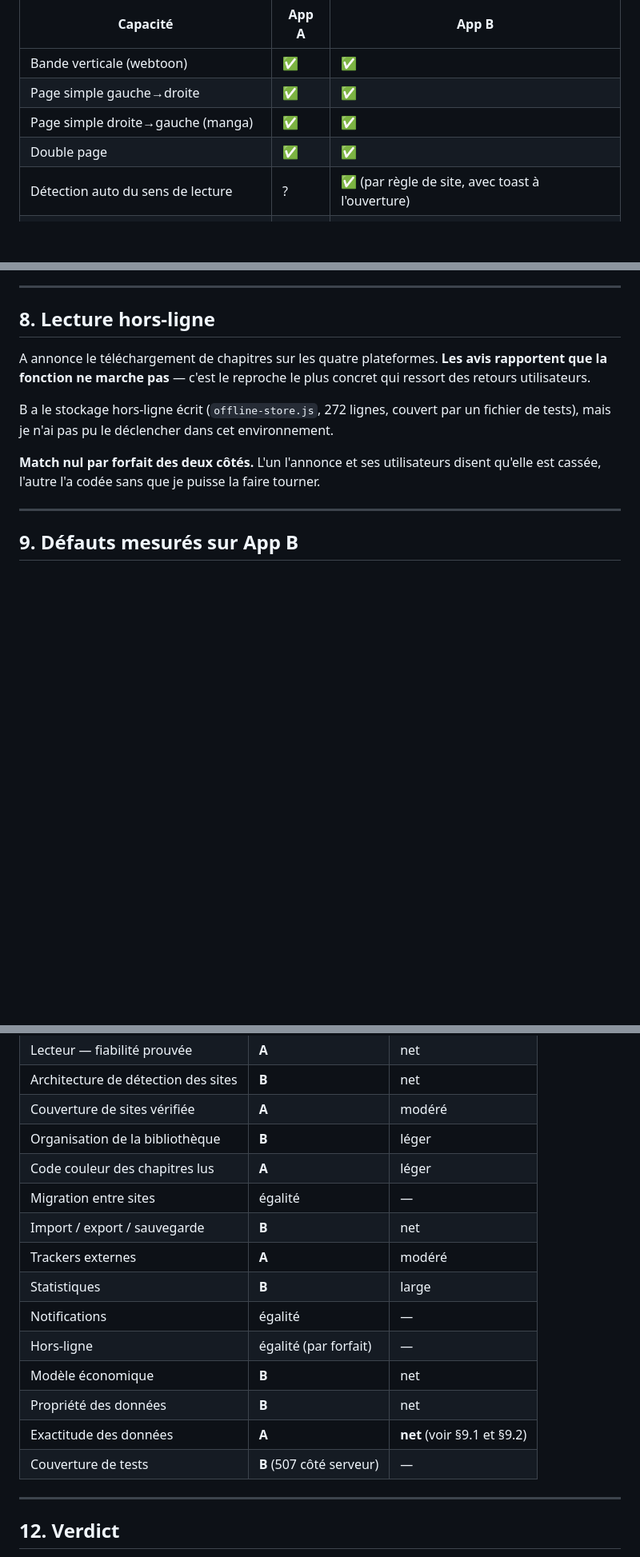
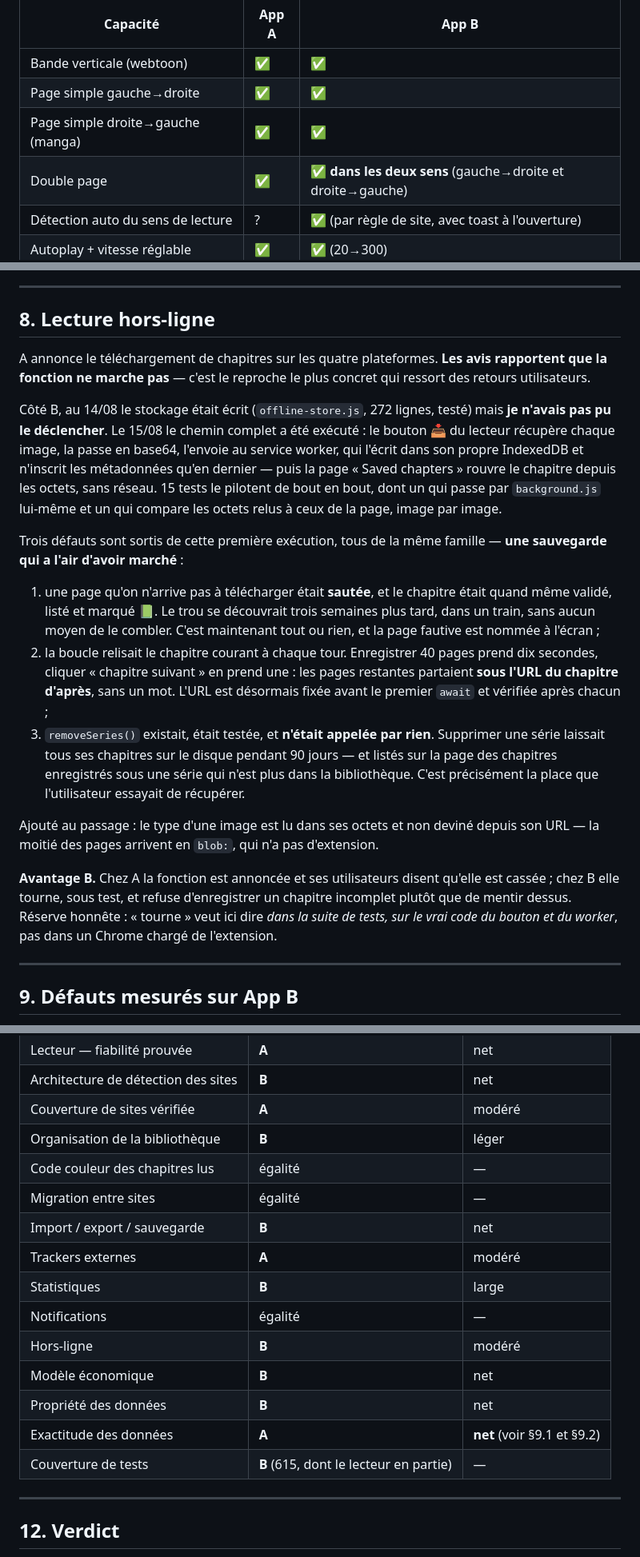
Before and after one commit to Gabibel/panelflow, a Markdown page: docs/comparatif-a-b.md, 3 parts joined by grey strips. Shown at 80% size. Drawn GitHub-style; blank space fills up the shorter version.

```diff
--- a/docs/comparatif-a-b.md
+++ b/docs/comparatif-a-b.md
@@ -49,7 +49,7 @@ C'est la fonction phare des deux.
 | Bande verticale (webtoon) | ✅ | ✅ |
 | Page simple gauche→droite | ✅ | ✅ |
 | Page simple droite→gauche (manga) | ✅ | ✅ |
-| Double page | ✅ | ✅ |
+| Double page | ✅ | ✅ **dans les deux sens** (gauche→droite et droite→gauche) |
 | Détection auto du sens de lecture | ? | ✅ (par règle de site, avec toast à l'ouverture) |
 | Autoplay + vitesse réglable | ✅ | ✅ (20→300) |
 | Plein écran | ✅ | ✅ (touche `F`) |
@@ -168,9 +168,17 @@ Testé chez B : les trois exports répondent 200 avec le bon `Content-Dispositio
 
 A annonce le téléchargement de chapitres sur les quatre plateformes. **Les avis rapportent que la fonction ne marche pas** — c'est le reproche le plus concret qui ressort des retours utilisateurs.
 
-B a le stockage hors-ligne écrit (`offline-store.js`, 272 lignes, couvert par un fichier de tests), mais je n'ai pas pu le déclencher dans cet environnement.
+Côté B, au 14/08 le stockage était écrit (`offline-store.js`, 272 lignes, testé) mais **je n'avais pas pu le déclencher**. Le 15/08 le chemin complet a été exécuté : le bouton 📥 du lecteur récupère chaque image, la passe en base64, l'envoie au service worker, qui l'écrit dans son propre IndexedDB et n'inscrit les métadonnées qu'en dernier — puis la page « Saved chapters » rouvre le chapitre depuis les octets, sans réseau. 15 tests le pilotent de bout en bout, dont un qui passe par `background.js` lui-même et un qui compare les octets relus à ceux de la page, image par image.
 
-**Match nul par forfait des deux côtés.** L'un l'annonce et ses utilisateurs disent qu'elle est cassée, l'autre l'a codée sans que je puisse la faire tourner.
+Trois défauts sont sortis de cette première exécution, tous de la même famille — **une sauvegarde qui a l'air d'avoir marché** :
+
+1. une page qu'on n'arrive pas à télécharger était **sautée**, et le chapitre était quand même validé, listé et marqué 📗. Le trou se découvrait trois semaines plus tard, dans un train, sans aucun moyen de le combler. C'est maintenant tout ou rien, et la page fautive est nommée à l'écran ;
+2. la boucle relisait le chapitre courant à chaque tour. Enregistrer 40 pages prend dix secondes, cliquer « chapitre suivant » en prend une : les pages restantes partaient **sous l'URL du chapitre d'après**, sans un mot. L'URL est désormais fixée avant le premier `await` et vérifiée après chacun ;
+3. `removeSeries()` existait, était testée, et **n'était appelée par rien**. Supprimer une série laissait tous ses chapitres sur le disque pendant 90 jours — et listés sur la page des chapitres enregistrés sous une série qui n'est plus dans la bibliothèque. C'est précisément la place que l'utilisateur essayait de récupérer.
+
+Ajouté au passage : le type d'une image est lu dans ses octets et non deviné depuis son URL — la moitié des pages arrivent en `blob:`, qui n'a pas d'extension.
+
+**Avantage B.** Chez A la fonction est annoncée et ses utilisateurs disent qu'elle est cassée ; chez B elle tourne, sous test, et refuse d'enregistrer un chapitre incomplet plutôt que de mentir dessus. Réserve honnête : « tourne » veut ici dire *dans la suite de tests, sur le vrai code du bouton et du worker*, pas dans un Chrome chargé de l'extension.
 
 ---
 
@@ -290,17 +312,17 @@ Symétriquement, **B injecte ses scripts de contenu sur `<all_urls>`** — donc
 | Architecture de détection des sites | **B** | net |
 | Couverture de sites vérifiée | **A** | modéré |
 | Organisation de la bibliothèque | **B** | léger |
-| Code couleur des chapitres lus | **A** | léger |
+| Code couleur des chapitres lus | égalité | — |
 | Migration entre sites | égalité | — |
 | Import / export / sauvegarde | **B** | net |
 | Trackers externes | **A** | modéré |
 | Statistiques | **B** | large |
 | Notifications | égalité | — |
-| Hors-ligne | égalité (par forfait) | — |
+| Hors-ligne | **B** | modéré |
 | Modèle économique | **B** | net |
 | Propriété des données | **B** | net |
 | Exactitude des données | **A** | **net** (voir §9.1 et §9.2) |
-| Couverture de tests | **B** (507 côté serveur) | — |
+| Couverture de tests | **B** (615, dont le lecteur en partie) | — |
 
 ---
 
```
Also changed, not shown: other parts of docs/comparatif-a-b.md (+19 -5 lines).
